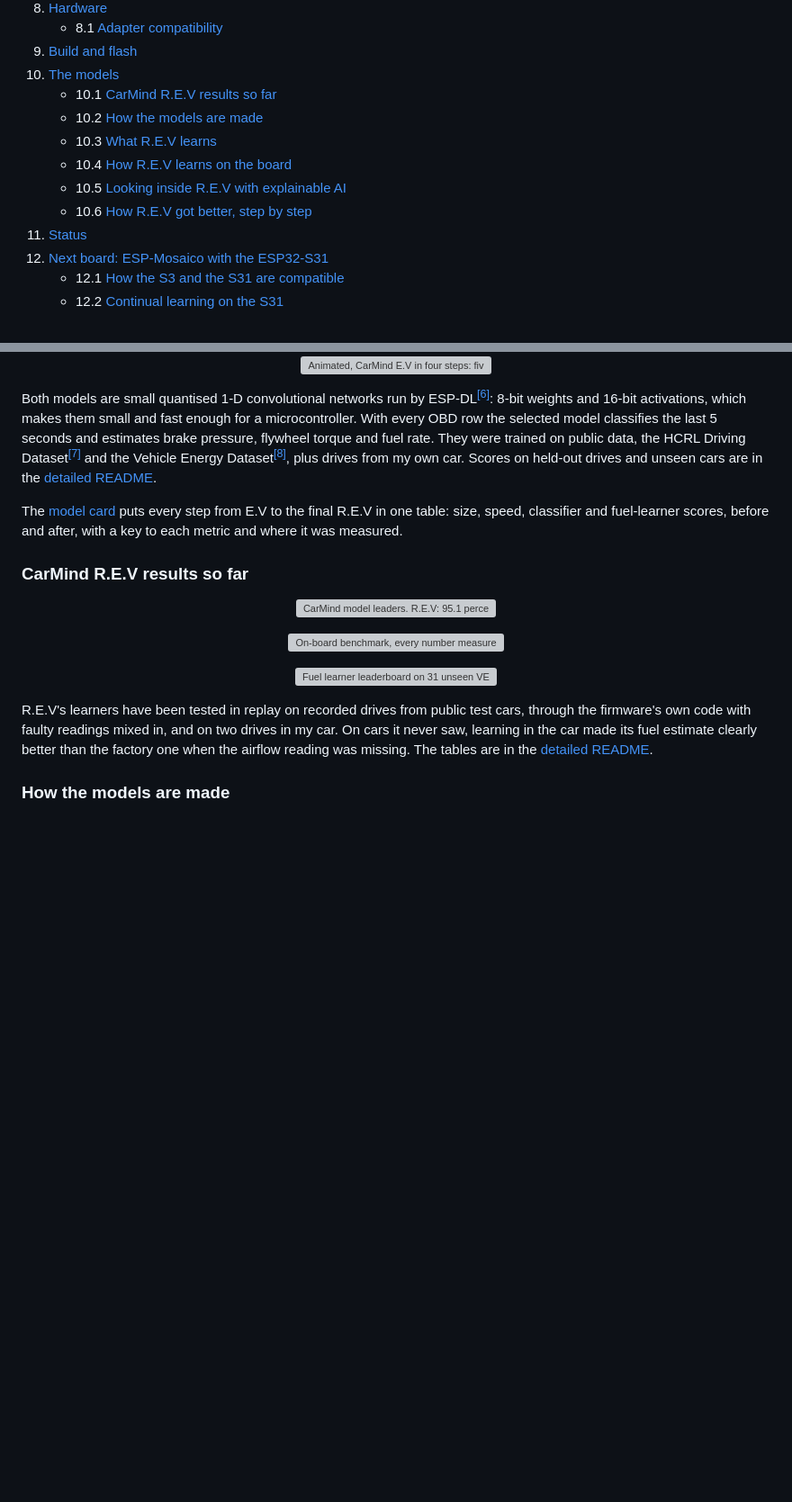
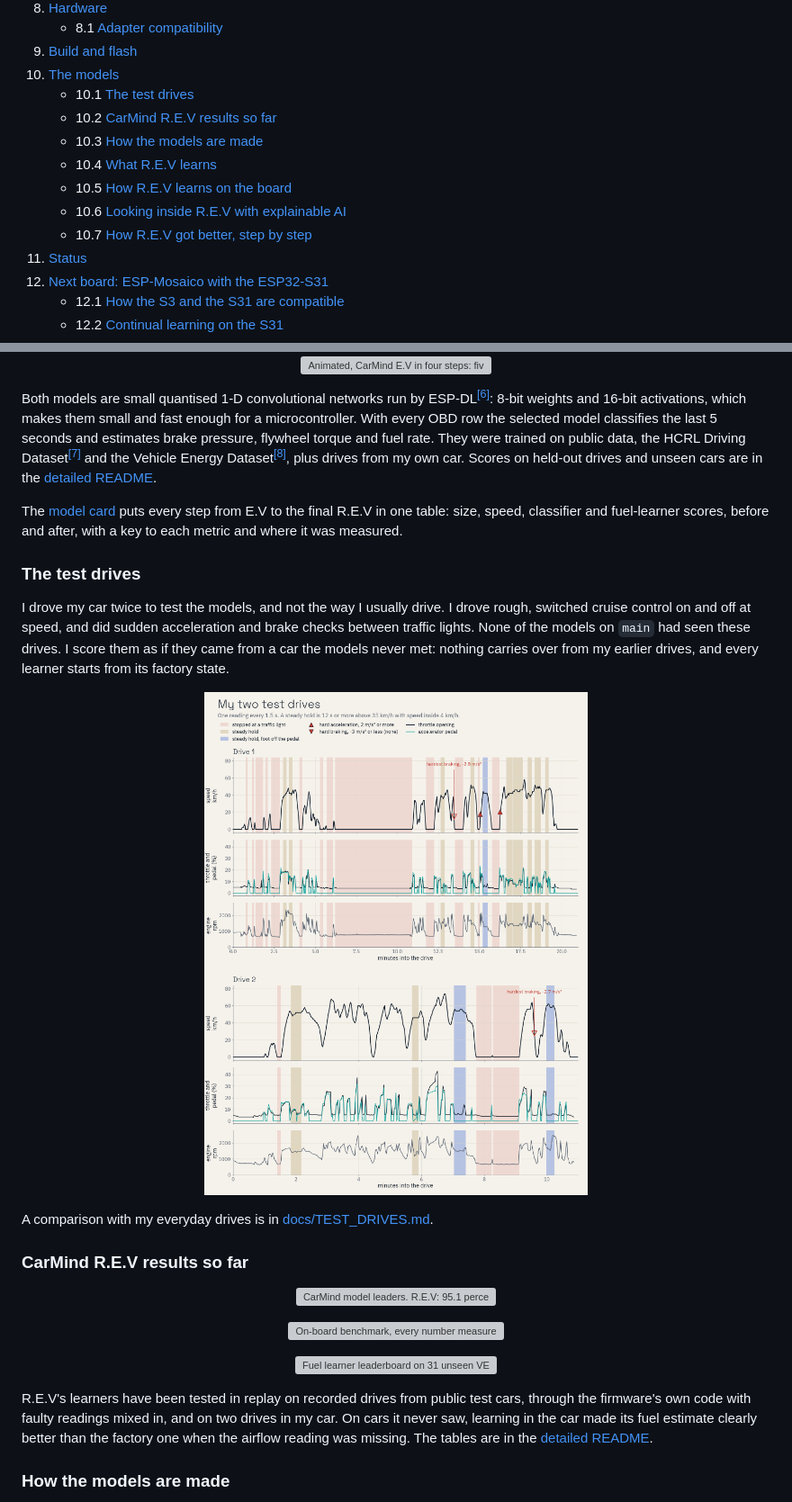
Before and after one commit to AlveeeRahman/OpenCarMind, a Markdown page: README.md, 2 parts joined by grey strips. Shown at 90% size. GitHub-like rendering; pictures changed too: docs/images/test-drives-timeline.png (added); blank space fills up the shorter version; grey boxes are pictures that could not be loaded.

Commit message:
Test drives before the model cards
Two drives of my car, driven rough with cruise on and off, sudden
acceleration and brake checks between traffic lights. Unseen by the
models on main and scored as an unknown car.

Co-Authored-By: Claude Opus 5.5 <noreply@anthropic.com>
Claude-Session: https://claude.ai/code/session_01XTAvvNGWPbxk6e88iM5qjd

```diff
--- a/README.md
+++ b/README.md
@@ -29,12 +29,13 @@ Version 2.5.1. Licence: MIT. Website: <https://alveeerahman.github.io/OpenCarMin
     - 8.1 [Adapter compatibility](#adapter-compatibility)
 9. [Build and flash](#build-and-flash)
 10. [The models](#the-models)
-    - 10.1 [CarMind R.E.V results so far](#carmind-rev-results-so-far)
-    - 10.2 [How the models are made](#how-the-models-are-made)
-    - 10.3 [What R.E.V learns](#what-rev-learns)
-    - 10.4 [How R.E.V learns on the board](#how-rev-learns-on-the-board)
-    - 10.5 [Looking inside R.E.V with explainable AI](#looking-inside-rev-with-explainable-ai)
-    - 10.6 [How R.E.V got better, step by step](#how-rev-got-better-step-by-step)
+    - 10.1 [The test drives](#the-test-drives)
+    - 10.2 [CarMind R.E.V results so far](#carmind-rev-results-so-far)
+    - 10.3 [How the models are made](#how-the-models-are-made)
+    - 10.4 [What R.E.V learns](#what-rev-learns)
+    - 10.5 [How R.E.V learns on the board](#how-rev-learns-on-the-board)
+    - 10.6 [Looking inside R.E.V with explainable AI](#looking-inside-rev-with-explainable-ai)
+    - 10.7 [How R.E.V got better, step by step](#how-rev-got-better-step-by-step)
 11. [Status](#status)
 12. [Next board: ESP-Mosaico with the ESP32-S31](#next-board-esp-mosaico-with-the-esp32-s31)
     - 12.1 [How the S3 and the S31 are compatible](#how-the-s3-and-the-s31-are-compatible)
@@ -208,6 +209,14 @@ Both models are small quantised 1-D convolutional networks run by ESP-DL<sup>[[6
 
 The [model card](MODEL_CARD.md) puts every step from E.V to the final R.E.V in one table: size, speed, classifier and fuel-learner scores, before and after, with a key to each metric and where it was measured.
 
+### The test drives
+
+I drove my car twice to test the models, and not the way I usually drive. I drove rough, switched cruise control on and off at speed, and did sudden acceleration and brake checks between traffic lights. None of the models on `main` had seen these drives. I score them as if they came from a car the models never met: nothing carries over from my earlier drives, and every learner starts from its factory state.
+
+<p align="center"><img src="docs/images/test-drives-timeline.png" width="900" alt="My two test drives: speed, throttle, accelerator pedal and engine rpm against time, with bands for stops at traffic lights, steady holds and holds with the foot off the pedal"></p>
+
+A comparison with my everyday drives is in [docs/TEST_DRIVES.md](docs/TEST_DRIVES.md).
+
 ### CarMind R.E.V results so far
 
 <p align="center"><img src="docs/images/leaders.png" width="900" alt="CarMind model leaders. R.E.V: 95.1 percent of held-out windows right on two drives of my car, cruising 87.5, braking 96.8, accelerating 91.0, stopped 98.6, KIA test accuracy 87.1, fuel R squared 0.867 learned and 0.867 with 1 percent bad labels. R.E.V (old): 78.3 percent, cruising 10.7. E.V: 78.9 percent held-out, cruising 13.7, does not learn"></p>
```
Also changed, not shown: docs/TEST_DRIVES.md (added, +17 -0 lines), docs/images/test-drives-distribution.png (added).
